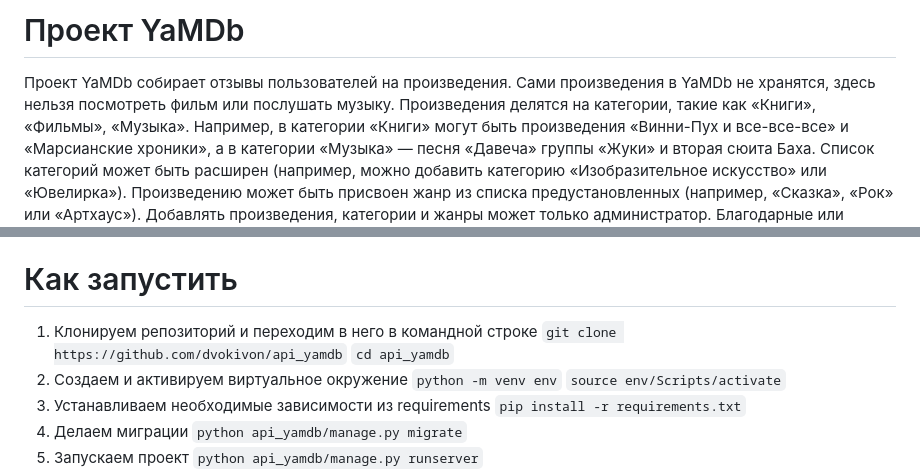
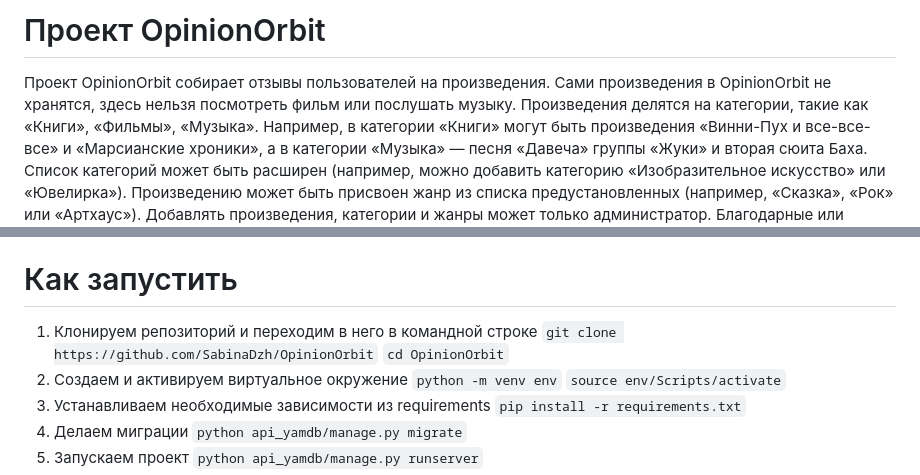
Before and after one commit to SabinaDzh/leave_a_review, a Markdown page: README.md, 2 parts joined by grey strips. GitHub-like rendering.

```diff
--- a/README.md
+++ b/README.md
@@ -1,5 +1,5 @@
-# Проект YaMDb
-Проект YaMDb собирает отзывы пользователей на произведения. Сами произведения в YaMDb не хранятся, здесь нельзя посмотреть фильм или послушать музыку.
+# Проект OpinionOrbit
+Проект OpinionOrbit собирает отзывы пользователей на произведения. Сами произведения в OpinionOrbit не хранятся, здесь нельзя посмотреть фильм или послушать музыку.
 Произведения делятся на категории, такие как «Книги», «Фильмы», «Музыка». Например, в категории «Книги» могут быть произведения «Винни-Пух и все-все-все» и «Марсианские хроники», а в категории «Музыка» — песня «Давеча» группы «Жуки» и вторая сюита Баха. Список категорий может быть расширен (например, можно добавить категорию «Изобразительное искусство» или «Ювелирка»).
 Произведению может быть присвоен жанр из списка предустановленных (например, «Сказка», «Рок» или «Артхаус»).
 Добавлять произведения, категории и жанры может только администратор.
@@ -11,8 +11,8 @@
 * Django - 3.2
 # Как запустить
 1. Клонируем репозиторий и переходим в него в командной строке
-`git clone https://github.com/dvokivon/api_yamdb`
-`cd api_yamdb`
+`git clone https://github.com/SabinaDzh/OpinionOrbit`
+`cd OpinionOrbit`
 2. Создаем и активируем виртуальное окружение
 `python -m venv env`
 `source env/Scripts/activate`
```
